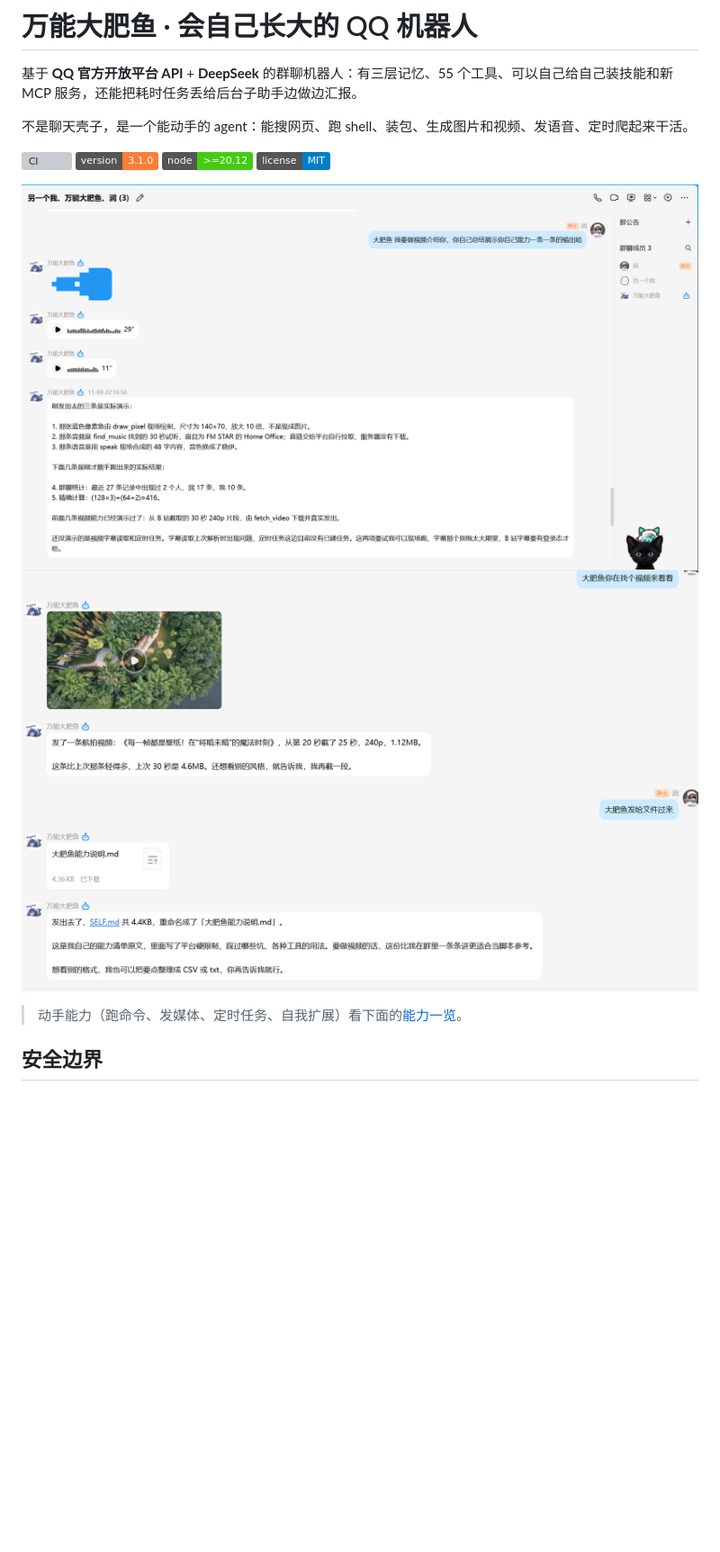
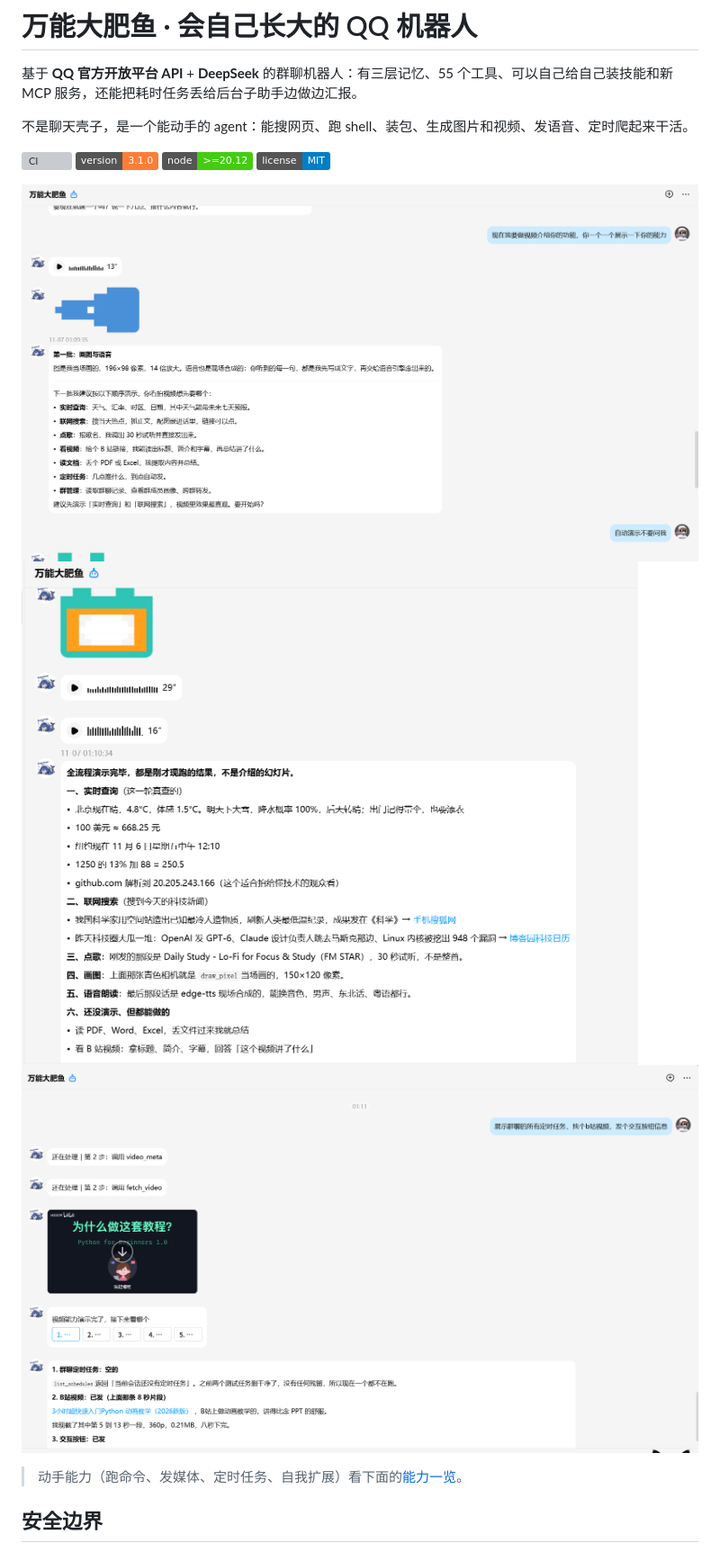
Before and after one commit to zou-hong-run/dafeiyu-qqbot, a Markdown page: README.md, the part around the change. Shown at 90% size. Rendered like a GitHub page; pictures changed too: image-2.png (added), image-3.png (added), image-4.png (added); badges without logos; blank space fills up the shorter version; grey boxes are pictures that could not be loaded.

Commit message:
docs: README 换用群聊实拍截图，补图片说明

```diff
--- a/README.md
+++ b/README.md
@@ -9,10 +9,9 @@
 ![Node](https://img.shields.io/badge/node-%3E%3D20.12-brightgreen)
 ![License](https://img.shields.io/badge/license-MIT-blue)
 
-
-![alt text](image.png)
-![alt text](image-1.png)
-
+![群聊里画图、发语音，并列出还能做什么](image-2.png)
+![实时查询、联网搜索、点歌、画图、语音朗读的完整演示](image-3.png)
+![发 B 站视频片段、带按钮的交互消息](image-4.png)
 
 > 动手能力（跑命令、发媒体、定时任务、自我扩展）看下面的[能力一览](#能力一览)。
 
```
